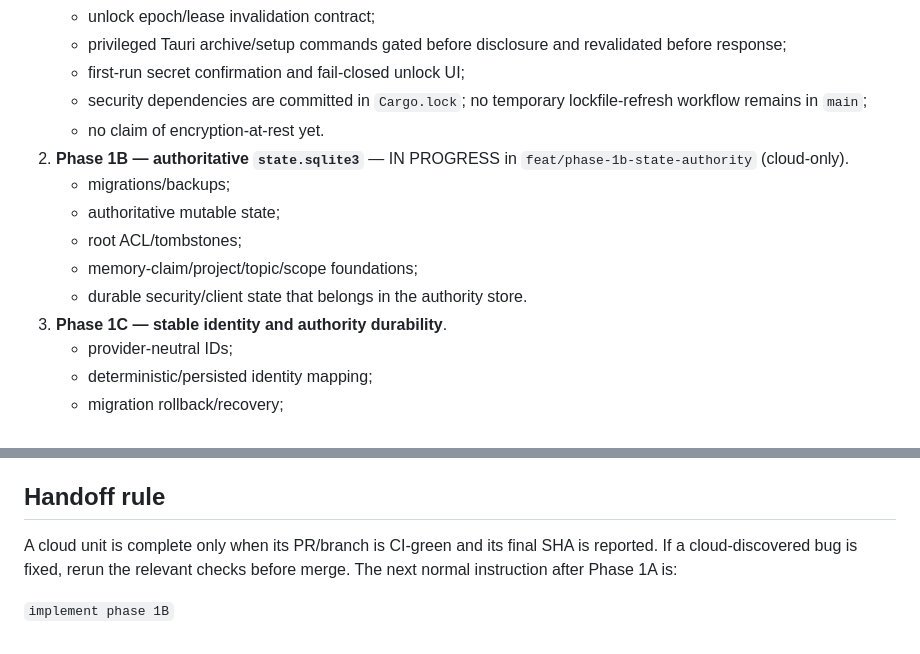
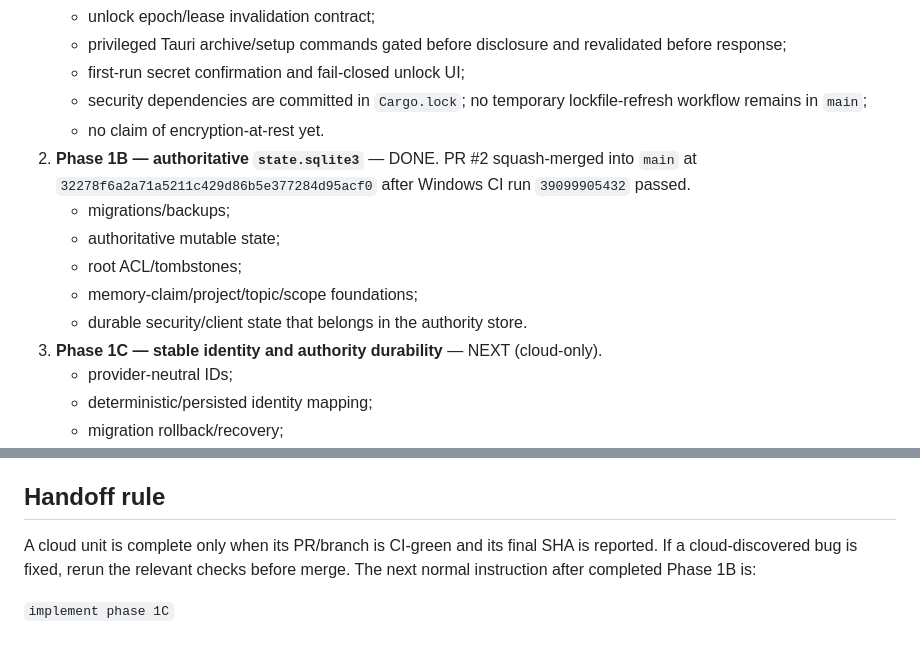
Before and after one commit to KaisAbiyyi/mind-place, a Markdown page: docs/implementation-plan/CURRENT-PHASE.md, 2 parts joined by grey strips. Drawn GitHub-style.

Commit message:
docs(phase): hand off green Phase 1B and advance to Phase 1C

```diff
--- a/docs/implementation-plan/CURRENT-PHASE.md
+++ b/docs/implementation-plan/CURRENT-PHASE.md
@@ -21,13 +21,13 @@ Current execution order after the security-first reprioritization:
    - first-run secret confirmation and fail-closed unlock UI;
    - security dependencies are committed in `Cargo.lock`; no temporary lockfile-refresh workflow remains in `main`;
    - no claim of encryption-at-rest yet.
-2. **Phase 1B — authoritative `state.sqlite3`** — IN PROGRESS in `feat/phase-1b-state-authority` (cloud-only).
+2. **Phase 1B — authoritative `state.sqlite3`** — DONE. PR #2 squash-merged into `main` at `32278f6a2a71a5211c429d86b5e377284d95acf0` after Windows CI run `39099905432` passed.
    - migrations/backups;
    - authoritative mutable state;
    - root ACL/tombstones;
    - memory-claim/project/topic/scope foundations;
    - durable security/client state that belongs in the authority store.
-3. **Phase 1C — stable identity and authority durability**.
+3. **Phase 1C — stable identity and authority durability** — NEXT (cloud-only).
    - provider-neutral IDs;
    - deterministic/persisted identity mapping;
    - migration rollback/recovery;
@@ -58,6 +58,6 @@ Do not weaken Phase 1A to fake those later guarantees. UI/documentation must sta
 
 ## Handoff rule
 
-A cloud unit is complete only when its PR/branch is CI-green and its final SHA is reported. If a cloud-discovered bug is fixed, rerun the relevant checks before merge. The next normal instruction after Phase 1A is:
+A cloud unit is complete only when its PR/branch is CI-green and its final SHA is reported. If a cloud-discovered bug is fixed, rerun the relevant checks before merge. The next normal instruction after completed Phase 1B is:
 
-`implement phase 1B`
+`implement phase 1C`
```
